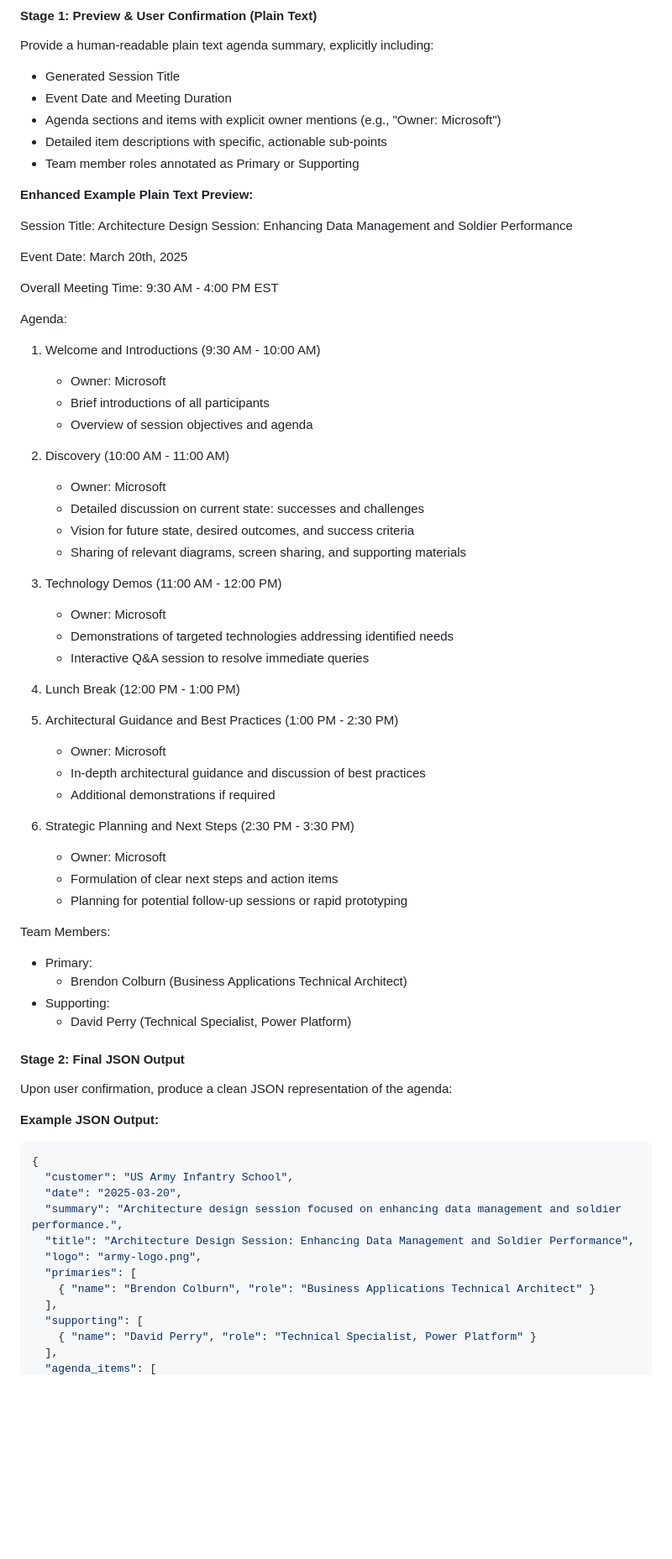
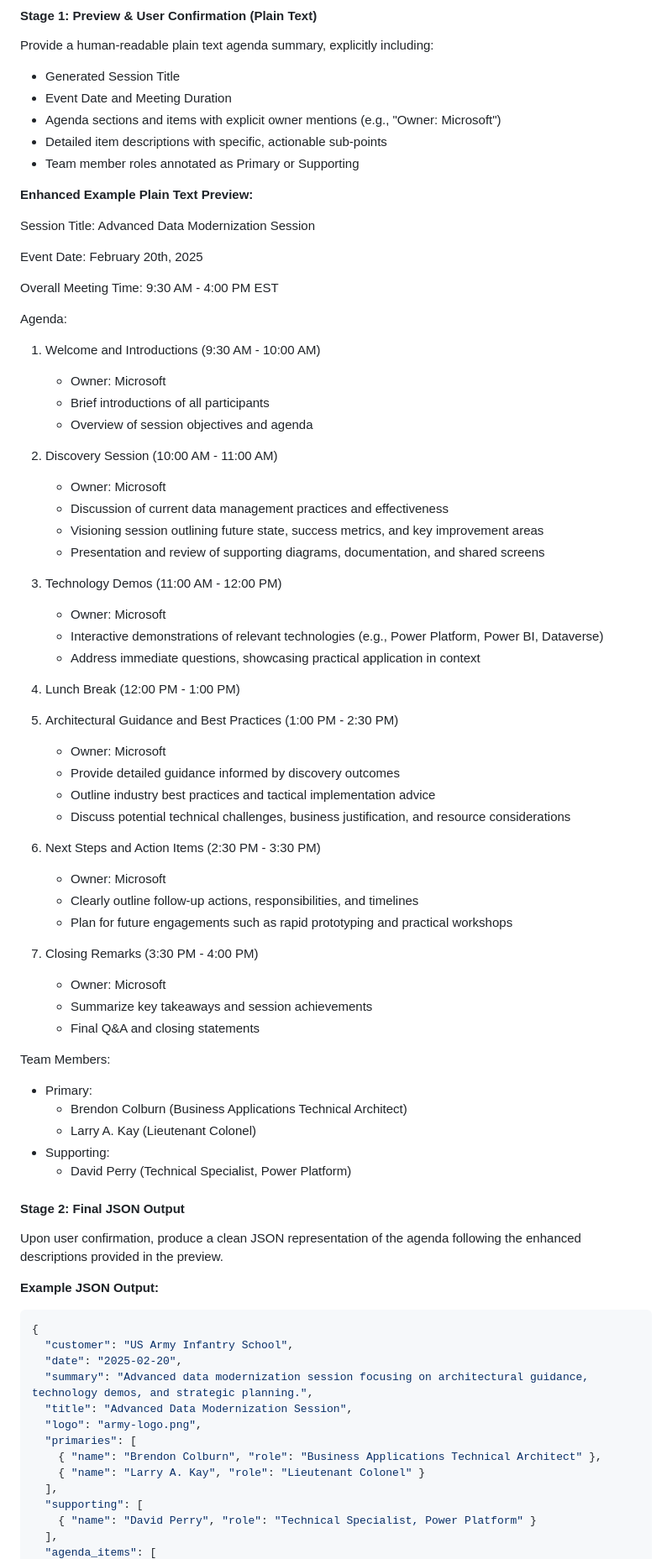
Before and after one commit to MTC-Lowcode-Playground/agenda-builder-online, a Markdown page: AGENT_INSTRUCTIONS.MD, the part around one of its changes. Shown at 84% size. GitHub-like rendering; blank space fills up the shorter version.

Commit message:
Refine agent instructions for agenda builder, enhancing clarity and specificity in item descriptions and session details.

````diff
--- a/AGENT_INSTRUCTIONS.MD
+++ b/AGENT_INSTRUCTIONS.MD
@@ -63,69 +63,70 @@ Provide a human-readable plain text agenda summary, explicitly including:
 
 **Enhanced Example Plain Text Preview:**
 
-Session Title: Architecture Design Session: Enhancing Data Management and Soldier Performance
+Session Title: Advanced Data Modernization Session
 
-Event Date: March 20th, 2025
+Event Date: February 20th, 2025
 
 Overall Meeting Time: 9:30 AM - 4:00 PM EST
 
 Agenda:
-
 1. Welcome and Introductions (9:30 AM - 10:00 AM)
-
    - Owner: Microsoft
    - Brief introductions of all participants
    - Overview of session objectives and agenda
 
-2. Discovery (10:00 AM - 11:00 AM)
-
+2. Discovery Session (10:00 AM - 11:00 AM)
    - Owner: Microsoft
-   - Detailed discussion on current state: successes and challenges
-   - Vision for future state, desired outcomes, and success criteria
-   - Sharing of relevant diagrams, screen sharing, and supporting materials
+   - Discussion of current data management practices and effectiveness
+   - Visioning session outlining future state, success metrics, and key improvement areas
+   - Presentation and review of supporting diagrams, documentation, and shared screens
 
 3. Technology Demos (11:00 AM - 12:00 PM)
-
    - Owner: Microsoft
-   - Demonstrations of targeted technologies addressing identified needs
-   - Interactive Q&A session to resolve immediate queries
+   - Interactive demonstrations of relevant technologies (e.g., Power Platform, Power BI, Dataverse)
+   - Address immediate questions, showcasing practical application in context
 
 4. Lunch Break (12:00 PM - 1:00 PM)
 
 5. Architectural Guidance and Best Practices (1:00 PM - 2:30 PM)
+   - Owner: Microsoft
+   - Provide detailed guidance informed by discovery outcomes
+   - Outline industry best practices and tactical implementation advice
+   - Discuss potential technical challenges, business justification, and resource considerations
 
+6. Next Steps and Action Items (2:30 PM - 3:30 PM)
    - Owner: Microsoft
-   - In-depth architectural guidance and discussion of best practices
-   - Additional demonstrations if required
+   - Clearly outline follow-up actions, responsibilities, and timelines
+   - Plan for future engagements such as rapid prototyping and practical workshops
 
-6. Strategic Planning and Next Steps (2:30 PM - 3:30 PM)
-
+7. Closing Remarks (3:30 PM - 4:00 PM)
    - Owner: Microsoft
-   - Formulation of clear next steps and action items
-   - Planning for potential follow-up sessions or rapid prototyping
+   - Summarize key takeaways and session achievements
+   - Final Q&A and closing statements
 
 Team Members:
-
 - Primary:
   - Brendon Colburn (Business Applications Technical Architect)
+  - Larry A. Kay (Lieutenant Colonel)
 - Supporting:
   - David Perry (Technical Specialist, Power Platform)
 
 #### **Stage 2: Final JSON Output**
 
-Upon user confirmation, produce a clean JSON representation of the agenda:
+Upon user confirmation, produce a clean JSON representation of the agenda following the enhanced descriptions provided in the preview.
 
 **Example JSON Output:**
 
 ```json
 {
   "customer": "US Army Infantry School",
-  "date": "2025-03-20",
-  "summary": "Architecture design session focused on enhancing data management and soldier performance.",
-  "title": "Architecture Design Session: Enhancing Data Management and Soldier Performance",
+  "date": "2025-02-20",
+  "summary": "Advanced data modernization session focusing on architectural guidance, technology demos, and strategic planning.",
+  "title": "Advanced Data Modernization Session",
   "logo": "army-logo.png",
   "primaries": [
-    { "name": "Brendon Colburn", "role": "Business Applications Technical Architect" }
+    { "name": "Brendon Colburn", "role": "Business Applications Technical Architect" },
+    { "name": "Larry A. Kay", "role": "Lieutenant Colonel" }
   ],
   "supporting": [
     { "name": "David Perry", "role": "Technical Specialist, Power Platform" }
````
Also changed, not shown: other parts of AGENT_INSTRUCTIONS.MD (+7 -7 lines).
